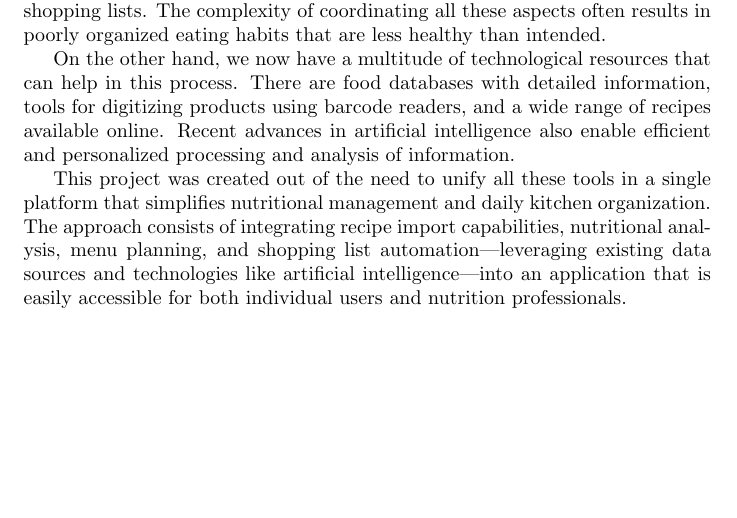
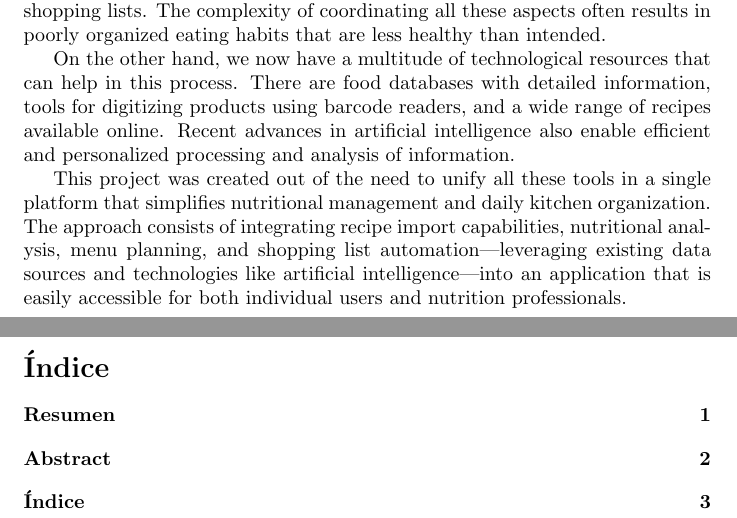
Before and after one commit to asungomez/muncher, a LaTeX document (memoria/src/index.tex): part of page 3 of 3 before the commit and two parts of pages 3 and 4 of 4 after it, the two joined at a grey line, cut so that both start at the same text, the shorter picture padded with empty space. Compiled offline with pdfLaTeX.

Commit message:
add table of contents

```diff
--- a/memoria/src/index.tex
+++ b/memoria/src/index.tex
@@ -40,10 +41,16 @@ Este proyecto surge de la necesidad de unificar todas esas herramientas en una
 \newpage
 
 \section*{Abstract}
+\addcontentsline{toc}{section}{Abstract}
 Accessing nutritional information and adopting balanced diets is an everyday challenge for many people. Maintaining a varied and healthy diet, while also considering local and seasonal ingredients, involves managing various factors: the nutritional value of each food, menu planning, and generating appropriate shopping lists. The complexity of coordinating all these aspects often results in poorly organized eating habits that are less healthy than intended.
 
 On the other hand, we now have a multitude of technological resources that can help in this process. There are food databases with detailed information, tools for digitizing products using barcode readers, and a wide range of recipes available online. Recent advances in artificial intelligence also enable efficient and personalized processing and analysis of information.
 
 This project was created out of the need to unify all these tools in a single platform that simplifies nutritional management and daily kitchen organization. The approach consists of integrating recipe import capabilities, nutritional analysis, menu planning, and shopping list automation—leveraging existing data sources and technologies like artificial intelligence—into an application that is easily accessible for both individual users and nutrition professionals.
 
+\newpage
+\renewcommand{\contentsname}{Índice}
+\addcontentsline{toc}{section}{Índice}
+\tableofcontents
+
 \end{document}
```
Also changed, not shown: memoria/src/index.tex (1 more changed lines).
